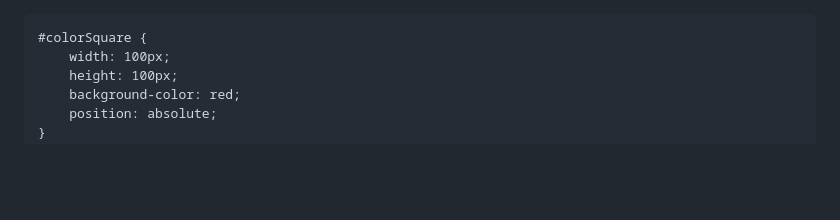
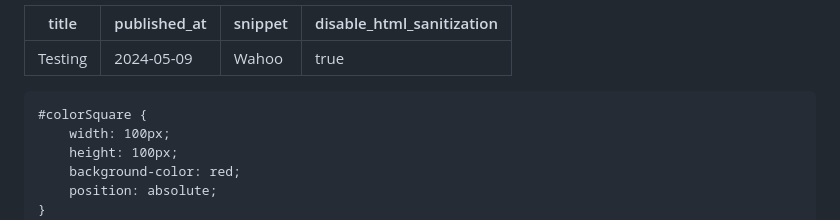
Before and after one commit to chococake1/CCS_blog, a Markdown page: posts/test.md, the part around the change. GitHub-like rendering; blank space fills up the shorter version.

```diff
--- a/posts/test.md
+++ b/posts/test.md
@@ -1,3 +1,10 @@
+---
+title: Testing
+published_at: 2024-05-09
+snippet: Wahoo
+disable_html_sanitization: true
+---
+
 <!doctype html>
 <head>
     <title> b l a n k </title>
```
